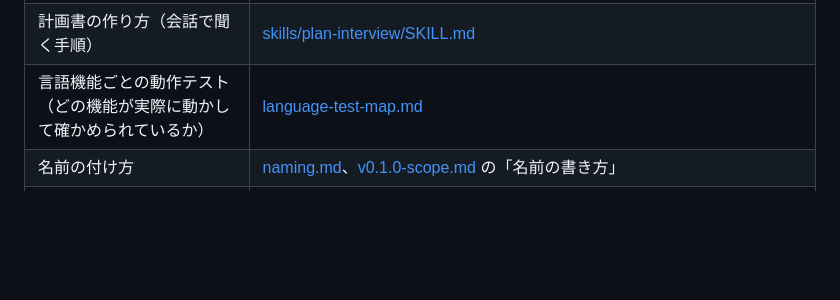
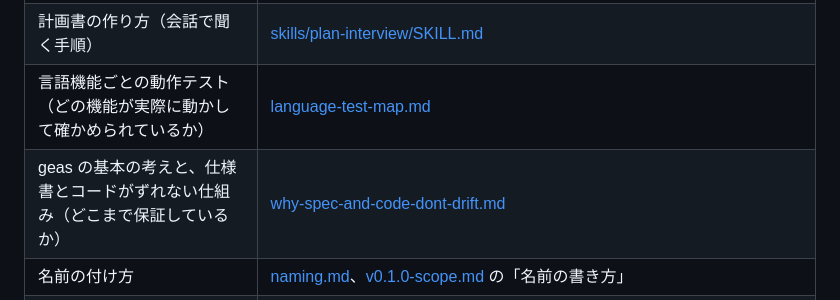
Before and after one commit to tazyamah/geas, a Markdown page: docs/ai-guide.md, the part around the change. Drawn GitHub-style; blank space fills up the shorter version.

Commit message:
geas の基本の考えと、仕様書とコードがずれない仕組みを解説する doc を足す
Co-Authored-By: Claude Sonnet 5.5 <noreply@anthropic.com>
Claude-Session: https://claude.ai/code/session_018q16Z4j5gdkWBh4soXL932

```diff
--- a/docs/ai-guide.md
+++ b/docs/ai-guide.md
@@ -13,6 +13,7 @@ geas は、会話で作る計画書（plan）と、AI が書く言語 `.geas`
 | 小さな例 | [tests/fixtures/shop/shop.geas](../tests/fixtures/shop/shop.geas)、削除の例 `tests/fixtures/delete_demo/` |
 | 計画書の作り方（会話で聞く手順） | [skills/plan-interview/SKILL.md](../skills/plan-interview/SKILL.md) |
 | 言語機能ごとの動作テスト（どの機能が実際に動かして確かめられているか） | [language-test-map.md](language-test-map.md) |
+| geas の基本の考えと、仕様書とコードがずれない仕組み（どこまで保証しているか） | [why-spec-and-code-dont-drift.md](why-spec-and-code-dont-drift.md) |
 | 名前の付け方 | [naming.md](naming.md)、[v0.1.0-scope.md](v0.1.0-scope.md) の「名前の書き方」 |
 | 決まった設計の経緯（par・待ち合わせ・金額の単位・検査数字など） | [v0.1.0-scope.md](v0.1.0-scope.md) |
 | モジュール（`use`／`module`） | [modules.md](modules.md) |
```
Also changed, not shown: docs/why-spec-and-code-dont-drift.md (added, +110 -0 lines).
